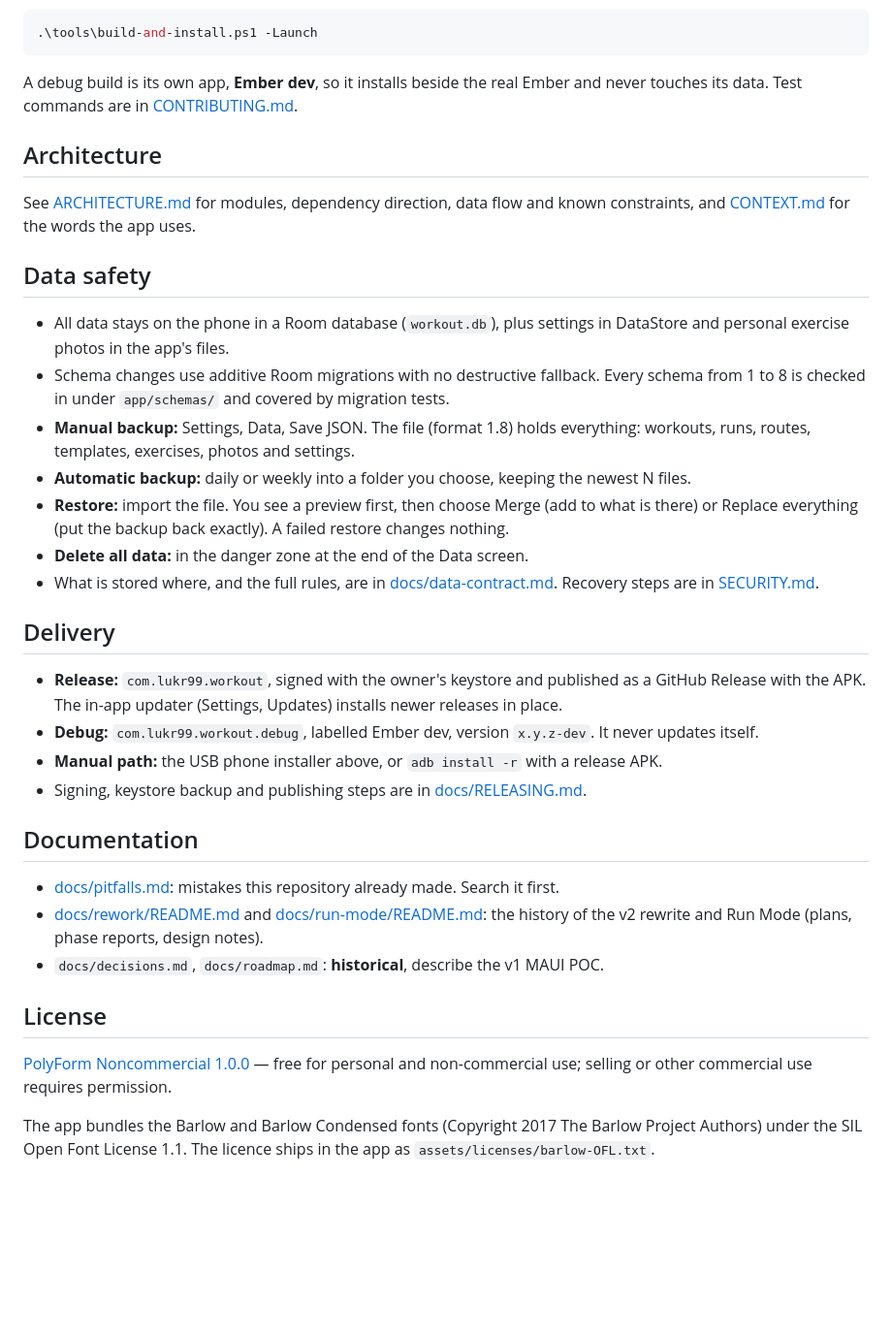
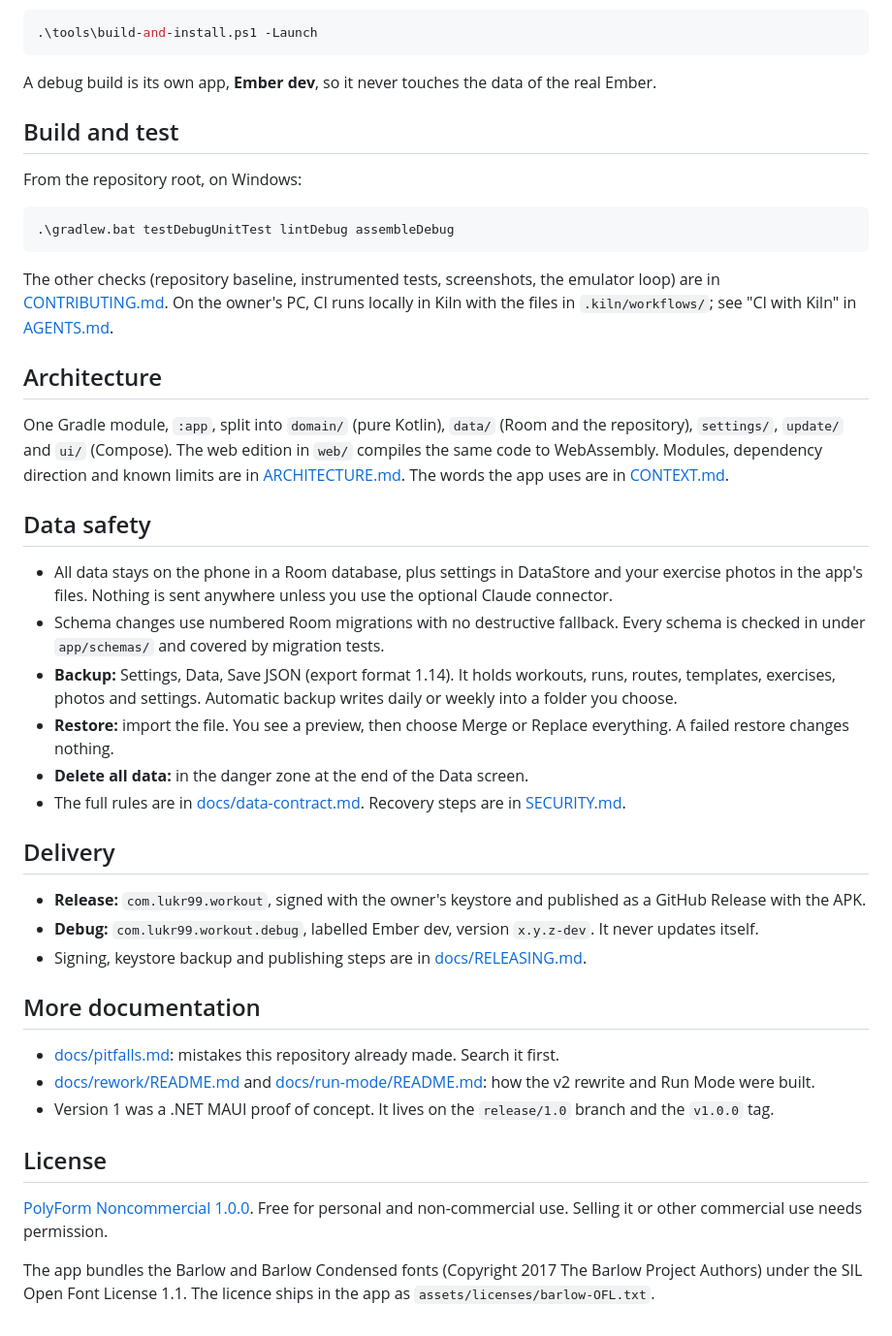
Before and after one commit to lukr-99/workout-tracker, a Markdown page: README.md, the part around one of its changes. Shown at 97% size. GitHub-like rendering; blank space fills up the shorter version.

````diff
--- a/README.md
+++ b/README.md
@@ -64,48 +58,62 @@ To build from source and install a debug build on a connected phone:
 .\tools\build-and-install.ps1 -Launch
 ```
 
-A debug build is its own app, **Ember dev**, so it installs beside the real Ember and never touches
-its data. Test commands are in [CONTRIBUTING.md](CONTRIBUTING.md).
+A debug build is its own app, **Ember dev**, so it never touches the data of the real Ember.
+
+## Build and test
+
+From the repository root, on Windows:
+
+```powershell
+.\gradlew.bat testDebugUnitTest lintDebug assembleDebug
+```
+
+The other checks (repository baseline, instrumented tests, screenshots, the emulator loop) are in
+[CONTRIBUTING.md](CONTRIBUTING.md). On the owner's PC, CI runs locally in Kiln with the files in
+`.kiln/workflows/`; see "CI with Kiln" in [AGENTS.md](AGENTS.md).
 
 ## Architecture
 
-See [ARCHITECTURE.md](ARCHITECTURE.md) for modules, dependency direction, data flow and known
-constraints, and [CONTEXT.md](CONTEXT.md) for the words the app uses.
+One Gradle module, `:app`, split into `domain/` (pure Kotlin), `data/` (Room and the repository),
+`settings/`, `update/` and `ui/` (Compose). The web edition in `web/` compiles the same code to
+WebAssembly. Modules, dependency direction and known limits are in
+[ARCHITECTURE.md](ARCHITECTURE.md). The words the app uses are in [CONTEXT.md](CONTEXT.md).
 
 ## Data safety
 
-- All data stays on the phone in a Room database (`workout.db`), plus settings in DataStore and
-  personal exercise photos in the app's files.
-- Schema changes use additive Room migrations with no destructive fallback. Every schema from 1 to
-  8 is checked in under `app/schemas/` and covered by migration tests.
-- **Manual backup:** Settings, Data, Save JSON. The file (format 1.8) holds everything: workouts,
-  runs, routes, templates, exercises, photos and settings.
-- **Automatic backup:** daily or weekly into a folder you choose, keeping the newest N files.
-- **Restore:** import the file. You see a preview first, then choose Merge (add to what is there)
-  or Replace everything (put the backup back exactly). A failed restore changes nothing.
+- All data stays on the phone in a Room database, plus settings in DataStore and your exercise photos
+  in the app's files. Nothing is sent anywhere unless you use the optional Claude connector.
+- Schema changes use numbered Room migrations with no destructive fallback. Every schema is checked
+  in under `app/schemas/` and covered by migration tests.
+- **Backup:** Settings, Data, Save JSON (export format 1.14). It holds workouts, runs, routes,
+  templates, exercises, photos and settings. Automatic backup writes daily or weekly into a folder you
+  choose.
+- **Restore:** import the file. You see a preview, then choose Merge or Replace everything. A failed
+  restore changes nothing.
 - **Delete all data:** in the danger zone at the end of the Data screen.
-- What is stored where, and the full rules, are in [docs/data-contract.md](docs/data-contract.md).
-  Recovery steps are in [SECURITY.md](SECURITY.md#recovery).
+- The full rules are in [docs/data-contract.md](docs/data-contract.md). Recovery steps are in
+  [SECURITY.md](SECURITY.md#recovery).
 
 ## Delivery
 
 - **Release:** `com.lukr99.workout`, signed with the owner's keystore and published as a GitHub
-  Release with the APK. The in-app updater (Settings, Updates) installs newer releases in place.
+  Release with the APK.
 - **Debug:** `com.lukr99.workout.debug`, labelled Ember dev, version `x.y.z-dev`. It never updates
   itself.
-- **Manual path:** the USB phone installer above, or `adb install -r` with a release APK.
 - Signing, keystore backup and publishing steps are in [docs/RELEASING.md](docs/RELEASING.md).
 
-## Documentation
+## More documentation
 
 - [docs/pitfalls.md](docs/pitfalls.md): mistakes this repository already made. Search it first.
 - [docs/rework/README.md](docs/rework/README.md) and [docs/run-mode/README.md](docs/run-mode/README.md):
-  the history of the v2 rewrite and Run Mode (plans, phase reports, design notes).
-- `docs/decisions.md`, `docs/roadmap.md`: **historical**, describe the v1 MAUI POC.
-
+  how the v2 rewrite and Run Mode were built.
+- Version 1 was a .NET MAUI proof of concept. It lives on the `release/1.0` branch and the `v1.0.0`
+  tag.
 
 ## License
 
-[PolyForm Noncommercial 1.0.0](LICENSE.md) — free for personal and non-commercial use; selling or other commercial use requires permission.
+[PolyForm Noncommercial 1.0.0](LICENSE.md). Free for personal and non-commercial use. Selling it or
+other commercial use needs permission.
 
-The app bundles the Barlow and Barlow Condensed fonts (Copyright 2017 The Barlow Project Authors) under the SIL Open Font License 1.1. The licence ships in the app as `assets/licenses/barlow-OFL.txt`.
+The app bundles the Barlow and Barlow Condensed fonts (Copyright 2017 The Barlow Project Authors)
+under the SIL Open Font License 1.1. The licence ships in the app as `assets/licenses/barlow-OFL.txt`.
````
Also changed, not shown: other parts of README.md (+34 -40 lines), docs/assets/ember-about.png (added).
